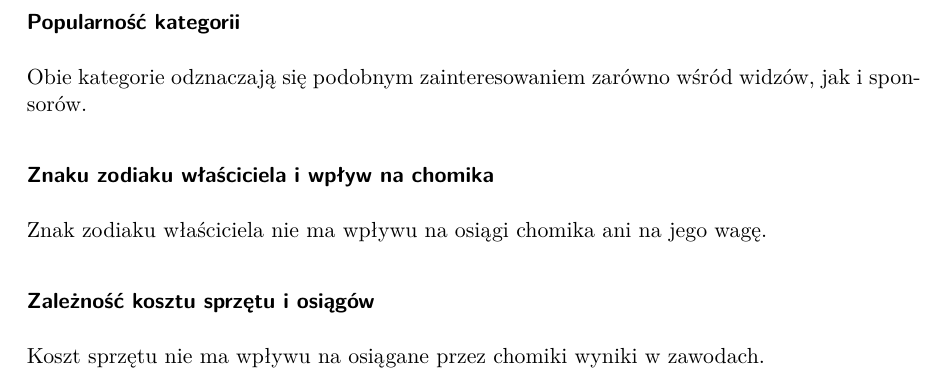
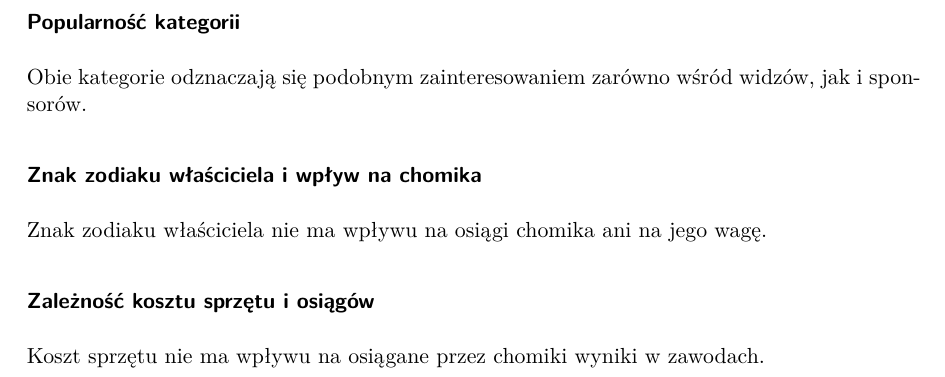
Before and after one commit to KolegaKrzysiacy/Grupa-Q, a Quarto document (raport_bazy.qmd): part of page 12 of 12, cut so that both start at the same text. The pictures show the output file raport_bazy.pdf that the author committed with the source.

Commit message:
literowka

```diff
--- a/raport_bazy.qmd
+++ b/raport_bazy.qmd
@@ -519,7 +519,7 @@ W analizowanym okresie federacja utrzymywała rentowność na wysokim poziomie w
 ### Popularność kategorii
 Obie kategorie odznaczają się podobnym zainteresowaniem zarówno wśród widzów, jak i sponsorów.
 
-### Znaku zodiaku właściciela i wpływ na chomika
+### Znak zodiaku właściciela i wpływ na chomika
 Znak zodiaku właściciela nie ma wpływu na osiągi chomika ani na jego wagę.
 
 ### Zależność kosztu sprzętu i osiągów
```
Also changed, not shown: raport_bazy.pdf.
